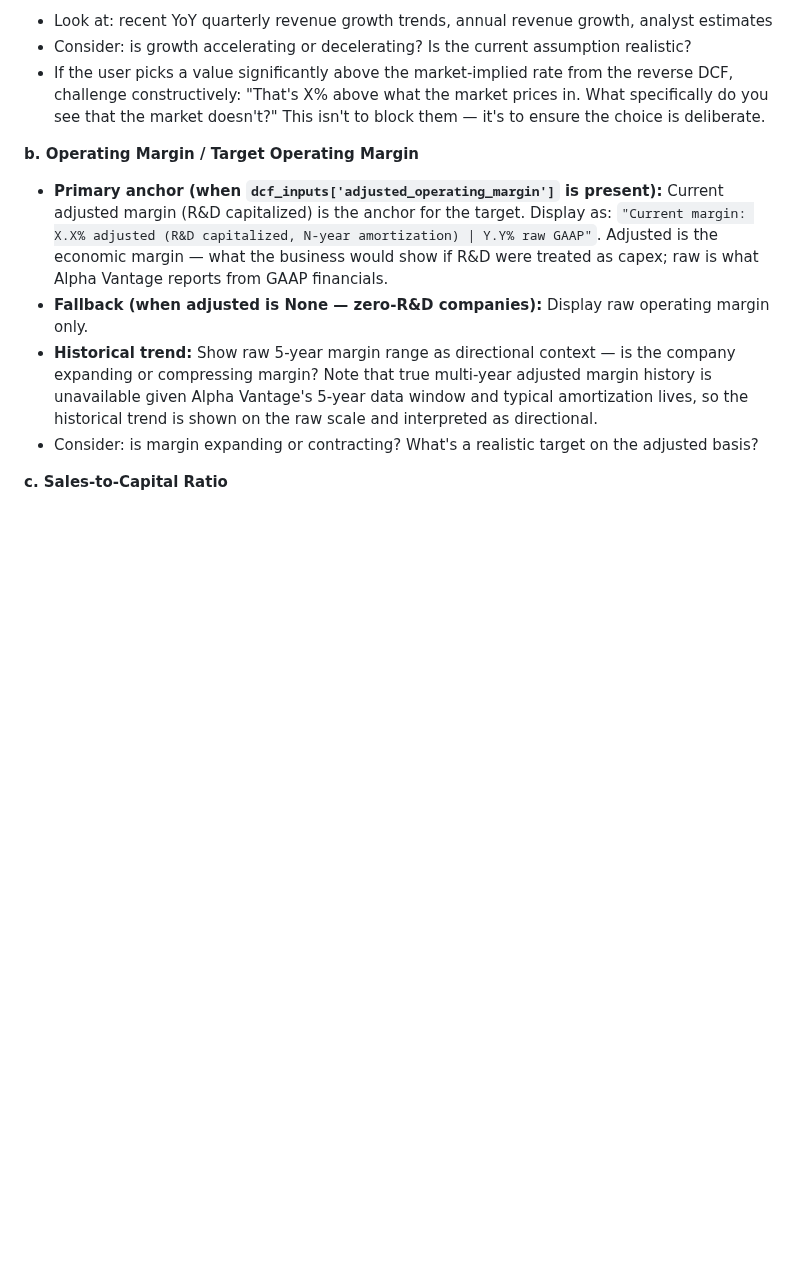
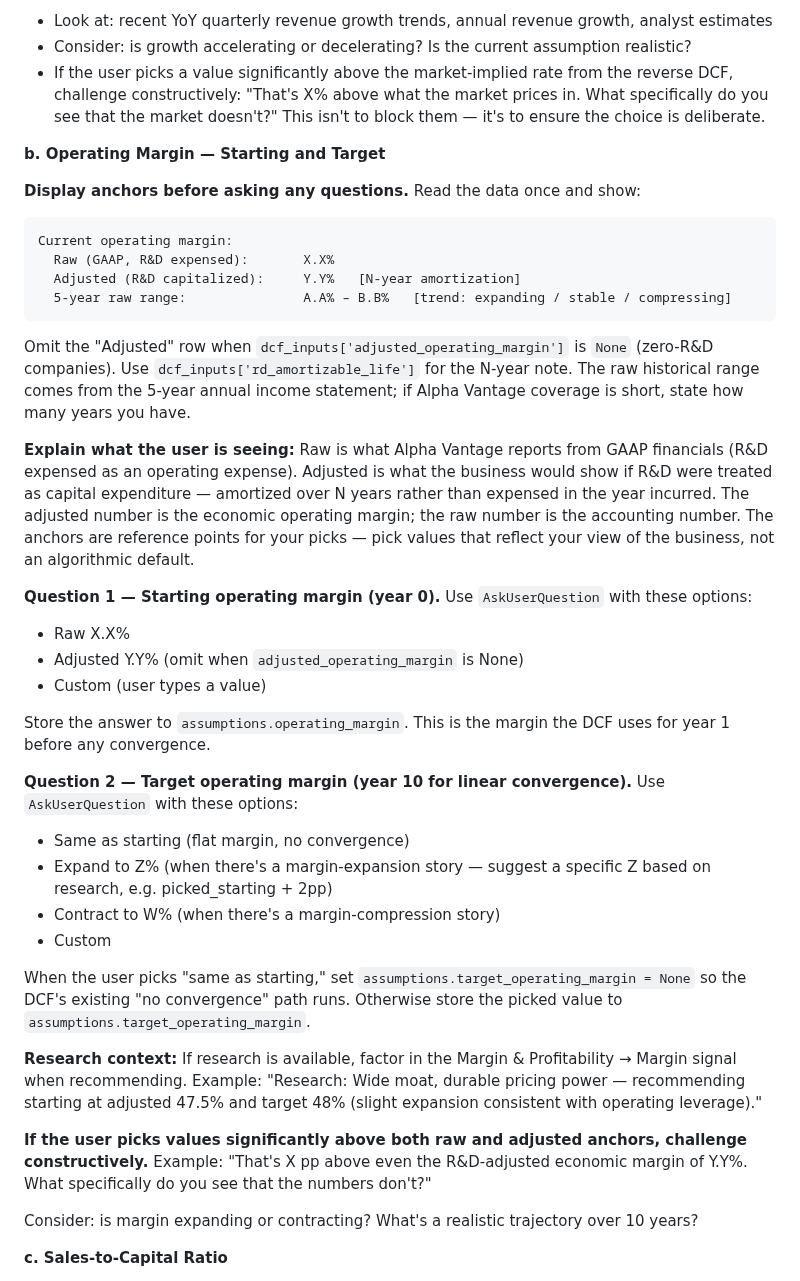
Before and after one commit to cimomo/intrinsic, a Markdown page: skills/calibrate/SKILL.md, the part around the change. Drawn GitHub-style; blank space fills up the shorter version.

Commit message:
calibrate step 6b: explicit starting margin question + display block
Current step 6b only asks for target margin and uses adjusted as the
sole anchor. New version shows raw + adjusted + 5-year range as
reference anchors, then asks two explicit questions: starting margin
(year 0, stored to assumptions.operating_margin) and target margin
(year 10, stored to assumptions.target_operating_margin). Under the
R&D informational reframe, the user picks both explicitly instead of
relying on dcf.py's reverted precedence chain to derive starting
margin from adjusted_operating_margin.

Co-Authored-By: Claude Opus 4.6 (1M context) <noreply@anthropic.com>

````diff
--- a/skills/calibrate/SKILL.md
+++ b/skills/calibrate/SKILL.md
@@ -279,11 +279,41 @@ Go through these in order:
 - Consider: is growth accelerating or decelerating? Is the current assumption realistic?
 - If the user picks a value significantly above the market-implied rate from the reverse DCF, challenge constructively: "That's X% above what the market prices in. What specifically do you see that the market doesn't?" This isn't to block them — it's to ensure the choice is deliberate.
 
-**b. Operating Margin / Target Operating Margin**
-- **Primary anchor (when `dcf_inputs['adjusted_operating_margin']` is present):** Current adjusted margin (R&D capitalized) is the anchor for the target. Display as: `"Current margin: X.X% adjusted (R&D capitalized, N-year amortization) | Y.Y% raw GAAP"`. Adjusted is the economic margin — what the business would show if R&D were treated as capex; raw is what Alpha Vantage reports from GAAP financials.
-- **Fallback (when adjusted is None — zero-R&D companies):** Display raw operating margin only.
-- **Historical trend:** Show raw 5-year margin range as directional context — is the company expanding or compressing margin? Note that true multi-year adjusted margin history is unavailable given Alpha Vantage's 5-year data window and typical amortization lives, so the historical trend is shown on the raw scale and interpreted as directional.
-- Consider: is margin expanding or contracting? What's a realistic target on the adjusted basis?
+**b. Operating Margin — Starting and Target**
+
+**Display anchors before asking any questions.** Read the data once and show:
+
+```
+Current operating margin:
+  Raw (GAAP, R&D expensed):       X.X%
+  Adjusted (R&D capitalized):     Y.Y%   [N-year amortization]
+  5-year raw range:               A.A% – B.B%   [trend: expanding / stable / compressing]
+```
+
+Omit the "Adjusted" row when `dcf_inputs['adjusted_operating_margin']` is `None` (zero-R&D companies). Use `dcf_inputs['rd_amortizable_life']` for the N-year note. The raw historical range comes from the 5-year annual income statement; if Alpha Vantage coverage is short, state how many years you have.
+
+**Explain what the user is seeing:** Raw is what Alpha Vantage reports from GAAP financials (R&D expensed as an operating expense). Adjusted is what the business would show if R&D were treated as capital expenditure — amortized over N years rather than expensed in the year incurred. The adjusted number is the economic operating margin; the raw number is the accounting number. The anchors are reference points for your picks — pick values that reflect your view of the business, not an algorithmic default.
+
+**Question 1 — Starting operating margin (year 0).** Use `AskUserQuestion` with these options:
+- Raw X.X%
+- Adjusted Y.Y% (omit when `adjusted_operating_margin` is None)
+- Custom (user types a value)
+
+Store the answer to `assumptions.operating_margin`. This is the margin the DCF uses for year 1 before any convergence.
+
+**Question 2 — Target operating margin (year 10 for linear convergence).** Use `AskUserQuestion` with these options:
+- Same as starting (flat margin, no convergence)
+- Expand to Z% (when there's a margin-expansion story — suggest a specific Z based on research, e.g. picked_starting + 2pp)
+- Contract to W% (when there's a margin-compression story)
+- Custom
+
+When the user picks "same as starting," set `assumptions.target_operating_margin = None` so the DCF's existing "no convergence" path runs. Otherwise store the picked value to `assumptions.target_operating_margin`.
+
+**Research context:** If research is available, factor in the Margin & Profitability → Margin signal when recommending. Example: "Research: Wide moat, durable pricing power — recommending starting at adjusted 47.5% and target 48% (slight expansion consistent with operating leverage)."
+
+**If the user picks values significantly above both raw and adjusted anchors, challenge constructively.** Example: "That's X pp above even the R&D-adjusted economic margin of Y.Y%. What specifically do you see that the numbers don't?"
+
+Consider: is margin expanding or contracting? What's a realistic trajectory over 10 years?
 
 **c. Sales-to-Capital Ratio**
 - **Primary anchor (when `dcf_inputs['adjusted_sales_to_capital']` is present):** Current adjusted S/C (Revenue / Adjusted Invested Capital, where Adjusted Invested Capital includes the research asset) is the anchor. Display as: `"Current S/C: X.Xx adjusted (research asset capitalized) | Y.Yx raw"`. Adjusted is the economic ratio; raw treats R&D as an expense.
````
